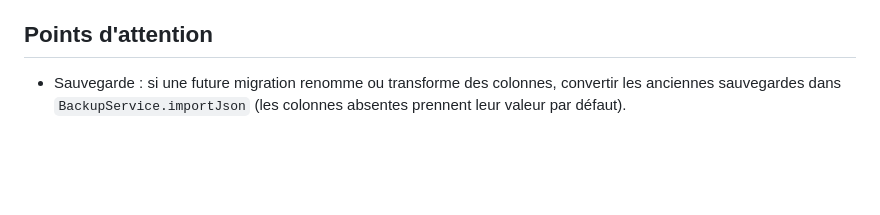
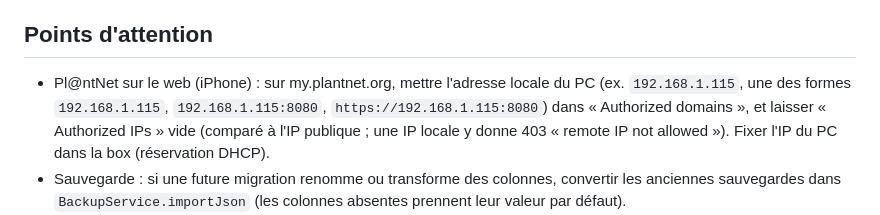
Before and after one commit to binckje/GardenParty, a Markdown page: docs/ETAT.md, the part around the change. GitHub-like rendering; blank space fills up the shorter version.

Commit message:
Document Pl@ntNet domain setup for web use
Co-Authored-By: Claude Opus 5.5 <noreply@anthropic.com>
Claude-Session: https://claude.ai/code/session_01SFSAEWmRtQVz6495FQB5Rz

```diff
--- a/docs/ETAT.md
+++ b/docs/ETAT.md
@@ -50,6 +50,7 @@ Calendrier v1 validé par l'utilisateur. Tests ci-dessous à faire plus tard :
 - Google sur iPhone : impossible depuis `http://<ip>` (Google exige https ou localhost). Contournement : synchro depuis Linux/Android, l'iPhone voit l'agenda via le compte Google ; sinon héberger le web en HTTPS (ex. GitHub Pages).
 
 ## Points d'attention
+- Pl@ntNet sur le web (iPhone) : sur my.plantnet.org, mettre l'adresse locale du PC (ex. `192.168.1.115`, une des formes `192.168.1.115`, `192.168.1.115:8080`, `https://192.168.1.115:8080`) dans « Authorized domains », et laisser « Authorized IPs » vide (comparé à l'IP publique ; une IP locale y donne 403 « remote IP not allowed »). Fixer l'IP du PC dans la box (réservation DHCP).
 - Sauvegarde : si une future migration renomme ou transforme des colonnes, convertir les anciennes sauvegardes dans `BackupService.importJson` (les colonnes absentes prennent leur valeur par défaut).
 - Premier build après changement de `pubspec.lock` : `sqlite3` télécharge SQLite depuis GitHub ; en cas de « Connection reset by peer », relancer.
 - Projet à garder sur une partition Linux (ext4/btrfs, ici `~/dev/GardenParty`) : sur NTFS, les liens de plugins Flutter cassent le build Linux.
```
